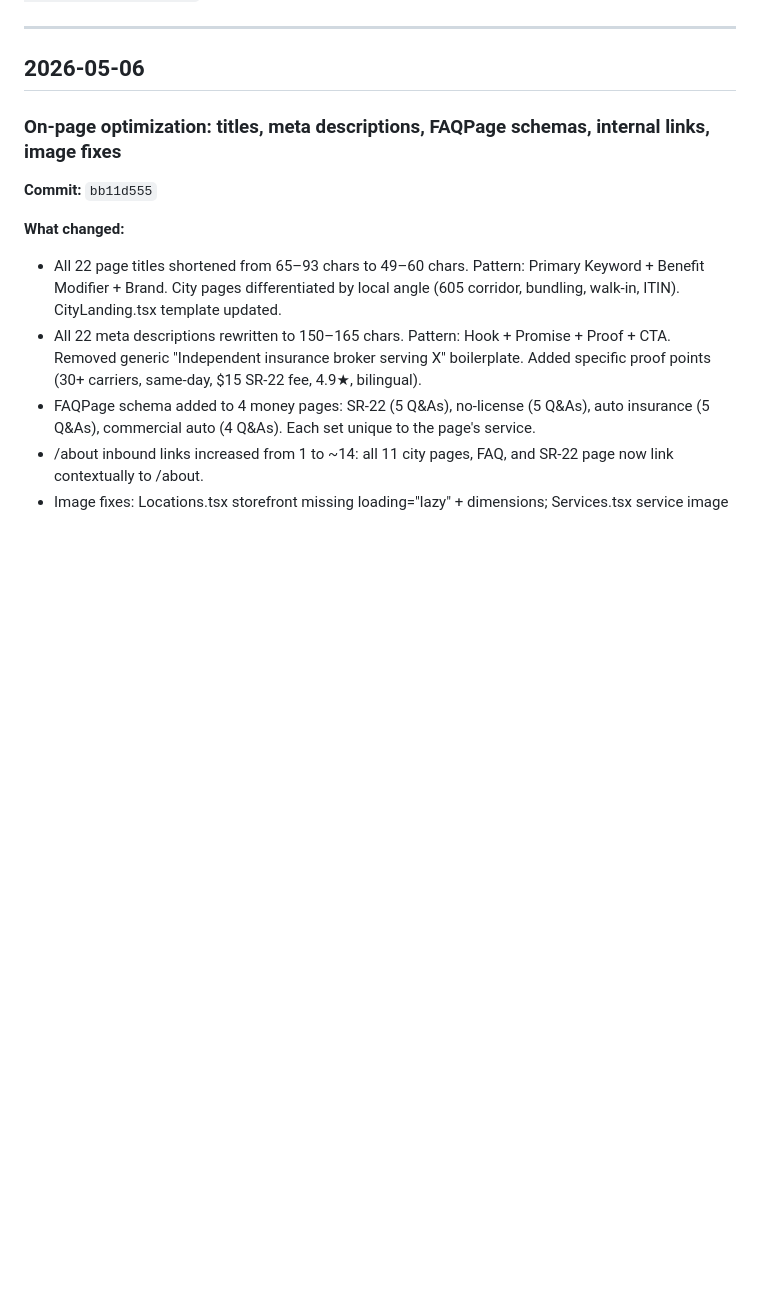
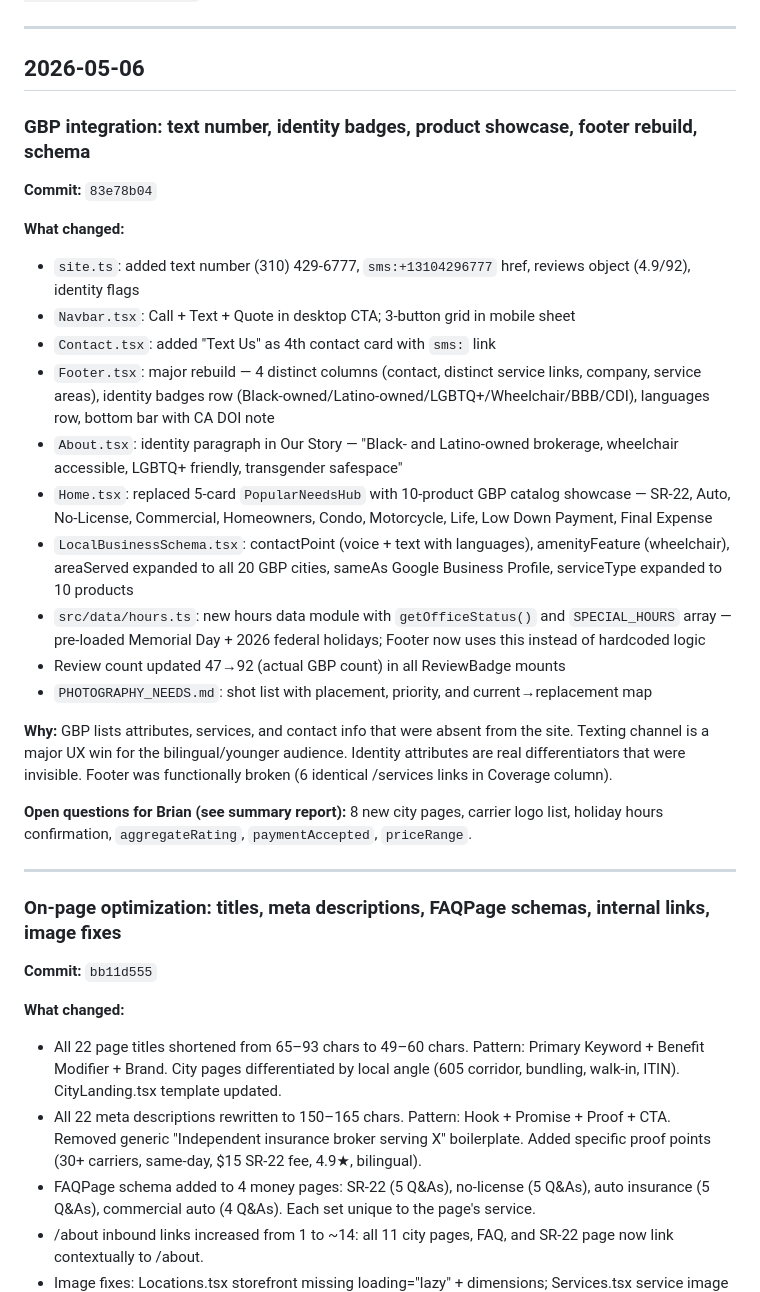
Before and after one commit to brian-aiad/OIS_Website, a Markdown page: CHANGELOG-SEO.md, the part around the change. Drawn GitHub-style; blank space fills up the shorter version.

Commit message:
Add CHANGELOG entry for GBP integration session
Co-Authored-By: Claude Sonnet 4.6 <noreply@anthropic.com>

```diff
--- a/CHANGELOG-SEO.md
+++ b/CHANGELOG-SEO.md
@@ -6,6 +6,27 @@ All SEO-relevant changes, ordered newest-first. Format:
 ---
 
 ## 2026-05-06
+
+### GBP integration: text number, identity badges, product showcase, footer rebuild, schema
+**Commit:** `83e78b04`
+
+**What changed:**
+- `site.ts`: added text number (310) 429-6777, `sms:+13104296777` href, reviews object (4.9/92), identity flags
+- `Navbar.tsx`: Call + Text + Quote in desktop CTA; 3-button grid in mobile sheet
+- `Contact.tsx`: added "Text Us" as 4th contact card with `sms:` link
+- `Footer.tsx`: major rebuild — 4 distinct columns (contact, distinct service links, company, service areas), identity badges row (Black-owned/Latino-owned/LGBTQ+/Wheelchair/BBB/CDI), languages row, bottom bar with CA DOI note
+- `About.tsx`: identity paragraph in Our Story — "Black- and Latino-owned brokerage, wheelchair accessible, LGBTQ+ friendly, transgender safespace"
+- `Home.tsx`: replaced 5-card `PopularNeedsHub` with 10-product GBP catalog showcase — SR-22, Auto, No-License, Commercial, Homeowners, Condo, Motorcycle, Life, Low Down Payment, Final Expense
+- `LocalBusinessSchema.tsx`: contactPoint (voice + text with languages), amenityFeature (wheelchair), areaServed expanded to all 20 GBP cities, sameAs Google Business Profile, serviceType expanded to 10 products
+- `src/data/hours.ts`: new hours data module with `getOfficeStatus()` and `SPECIAL_HOURS` array — pre-loaded Memorial Day + 2026 federal holidays; Footer now uses this instead of hardcoded logic
+- Review count updated 47→92 (actual GBP count) in all ReviewBadge mounts
+- `PHOTOGRAPHY_NEEDS.md`: shot list with placement, priority, and current→replacement map
+
+**Why:** GBP lists attributes, services, and contact info that were absent from the site. Texting channel is a major UX win for the bilingual/younger audience. Identity attributes are real differentiators that were invisible. Footer was functionally broken (6 identical /services links in Coverage column).
+
+**Open questions for Brian (see summary report):** 8 new city pages, carrier logo list, holiday hours confirmation, `aggregateRating`, `paymentAccepted`, `priceRange`.
+
+---
 
 ### On-page optimization: titles, meta descriptions, FAQPage schemas, internal links, image fixes
 **Commit:** `bb11d555`
```
